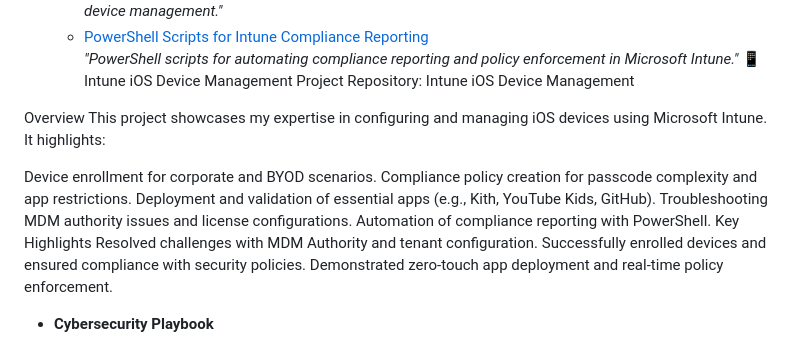
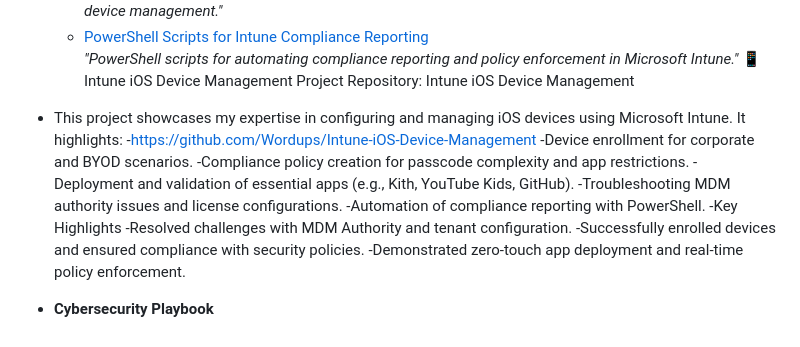
Before and after one commit to Wordups/Wordups, a Markdown page: README.md, the part around the change. GitHub-like rendering.

```diff
--- a/README.md
+++ b/README.md
@@ -12,18 +12,19 @@
 📱 Intune iOS Device Management Project
 Repository: Intune iOS Device Management
 
-Overview
-This project showcases my expertise in configuring and managing iOS devices using Microsoft Intune. It highlights:
 
-Device enrollment for corporate and BYOD scenarios.
-Compliance policy creation for passcode complexity and app restrictions.
-Deployment and validation of essential apps (e.g., Kith, YouTube Kids, GitHub).
-Troubleshooting MDM authority issues and license configurations.
-Automation of compliance reporting with PowerShell.
-Key Highlights
-Resolved challenges with MDM Authority and tenant configuration.
-Successfully enrolled devices and ensured compliance with security policies.
-Demonstrated zero-touch app deployment and real-time policy enforcement.
+- This project showcases my expertise in configuring and managing iOS devices using Microsoft Intune. It highlights:
+-https://github.com/Wordups/Intune-iOS-Device-Management
+-Device enrollment for corporate and BYOD scenarios.
+-Compliance policy creation for passcode complexity and app restrictions.
+-Deployment and validation of essential apps (e.g., Kith, YouTube Kids, GitHub).
+-Troubleshooting MDM authority issues and license configurations.
+-Automation of compliance reporting with PowerShell.
+-Key Highlights
+-Resolved challenges with MDM Authority and tenant configuration.
+-Successfully enrolled devices and ensured compliance with security policies.
+-Demonstrated zero-touch app deployment and real-time policy enforcement.
+
 - <b>Cybersecurity Playbook</b>
   - [Incident Response Plan Aligned with NIST Standards](https://github.com/Wordups/Incident-Response-NIST)
     *"Incident response plan based on NIST standards for detecting, mitigating, and recovering from cybersecurity incidents."*
```
